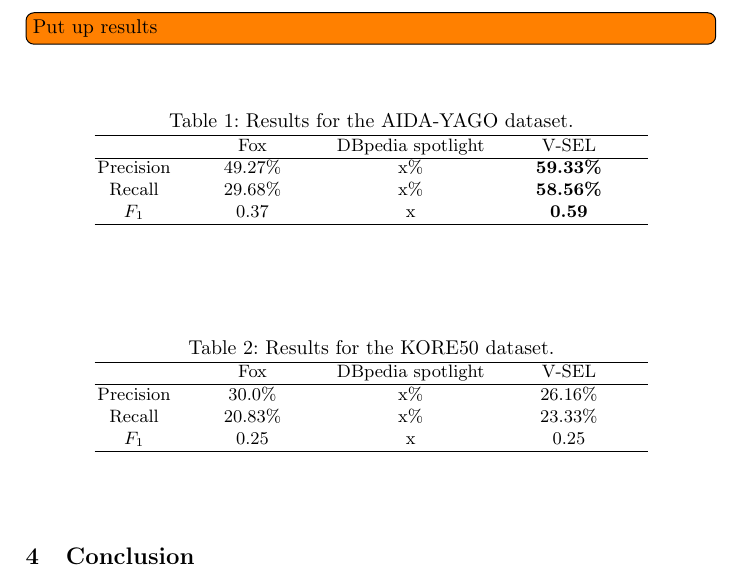
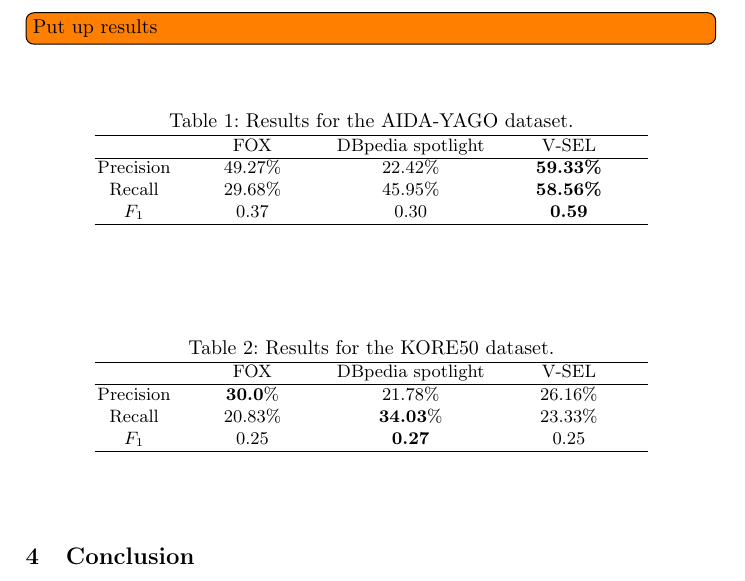
Before and after one commit to ftristram/EntityLinking-Paper, a LaTeX thesis (paper.tex): part of page 5 of 6, cut so that both start at the same text. Compiled offline with pdfLaTeX.

Commit message:
- added some more results.

```diff
--- a/paper.tex
+++ b/paper.tex
@@ -143,11 +143,11 @@ $$ F_1 = 2 \cdot \frac{precision \cdot recall}{precision + recall} $$
 \label{table:redirects}
 \begin{tabularx}{0.8\textwidth}{  c  Y  Y  Y }
     \hline
-    & Fox & DBpedia spotlight & {\acronym}  \\
+    & FOX & DBpedia spotlight & {\acronym}  \\
     \hline
-    Precision  & 49.27\% & x\% & \textbf{59.33\%} \\
-    Recall & 29.68\% & x\% & \textbf{58.56\%} \\
-    $F_1$ & 0.37 & x &\textbf{0.59} \\
+    Precision  & 49.27\% & 22.42\% & \textbf{59.33\%} \\
+    Recall & 29.68\% & 45.95\% & \textbf{58.56\%} \\
+    $F_1$ & 0.37 & 0.30 &\textbf{0.59} \\
     \hline
 \end{tabularx}
 \end{table}
@@ -158,11 +158,11 @@ $$ F_1 = 2 \cdot \frac{precision \cdot recall}{precision + recall} $$
 \label{table:redirects}
 \begin{tabularx}{0.8\textwidth}{  c  Y  Y  Y }
     \hline
-    & Fox & DBpedia spotlight & {\acronym}  \\
+    & FOX & DBpedia spotlight & {\acronym}  \\
     \hline
-    Precision  & 30.0\% & x\% & 26.16\% \\
-    Recall & 20.83\% & x\% & 23.33\% \\
-    $F_1$ & 0.25 & x & 0.25 \\
+    Precision  & \textbf{30.0}\% & 21.78\% & 26.16\% \\
+    Recall & 20.83\% & \textbf{34.03}\% & 23.33\% \\
+    $F_1$ & 0.25 & \textbf{0.27} & 0.25 \\
     \hline
 \end{tabularx}
 \end{table}
```
